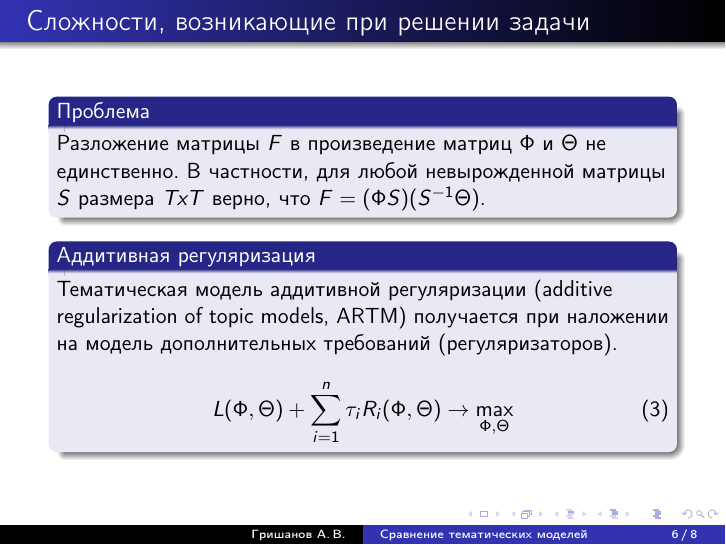
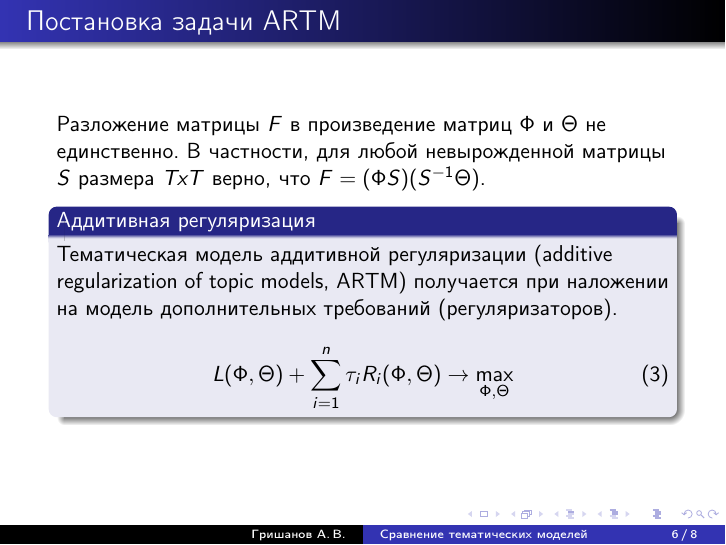
Before and after one commit to Intelligent-Systems-Phystech/2019-Project-4, LaTeX slides (report/Grishanov2019Presentation.tex): page 6 of 8. Compiled offline with pdfLaTeX; the source files are stored in an older character set and shown here as Unicode.

Commit message:
Add some changes

```diff
--- a/report/Grishanov2019Presentation.tex
+++ b/report/Grishanov2019Presentation.tex
@@ -162,11 +162,9 @@
 %%%%%%%%%%%%%%%%%%%%%%%%%%%%%%%%%%%%%%%%%%%%%%%%%%%%%%%%%%%%%%%%%%%%%%%%%%%%%%%%%%%%%%%%%%%%%%%%%%%%%%%%%%%%%%%%%%%%%%
 
 \begin{frame}
-    \frametitle{Сложности, возникающие при решении задачи}
+    \frametitle{Постановка задачи ARTM}
 
-\begin{block}{Проблема}
 Разложение матрицы $F$ в произведение матриц $\Phi$ и $\Theta$ не единственно. В частности, для любой невырожденной матрицы $S$ размера $TxT$ верно, что $F = (\Phi S)(S^{-1} \Theta)$.
-\end{block}
 
 \begin{block}{Аддитивная регуляризация}
 	Тематическая модель аддитивной регуляризации (additive regularization of topic models, ARTM) получается при наложении на модель дополнительных требований (регуляризаторов).
```
Also changed, not shown: report/Grishanov2019Presentation.pdf.
